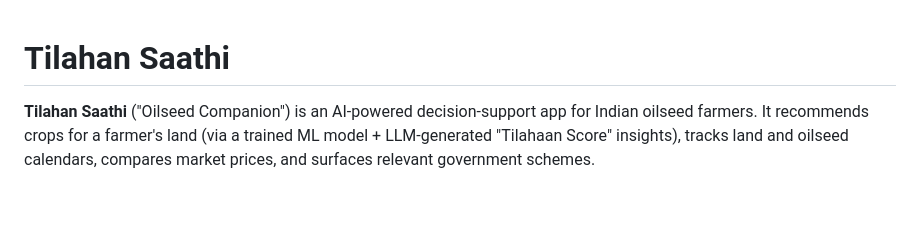
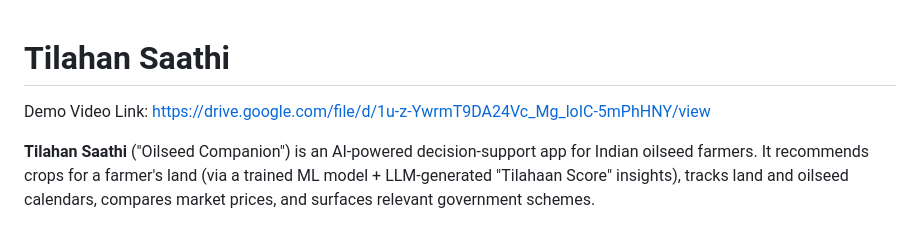
Before and after one commit to vishalbala-nps/tilahanSaathi, a Markdown page: README.md, the part around the change. Rendered like a GitHub page; blank space fills up the shorter version.

Commit message:
Add Demo video link

```diff
--- a/README.md
+++ b/README.md
@@ -1,4 +1,6 @@
 # Tilahan Saathi
+
+Demo Video Link: https://drive.google.com/file/d/1u-z-YwrmT9DA24Vc_Mg_loIC-5mPhHNY/view
 
 **Tilahan Saathi** ("Oilseed Companion") is an AI-powered decision-support app for Indian oilseed farmers. It recommends crops for a farmer's land (via a trained ML model + LLM-generated "Tilahaan Score" insights), tracks land and oilseed calendars, compares market prices, and surfaces relevant government schemes.
 
```
